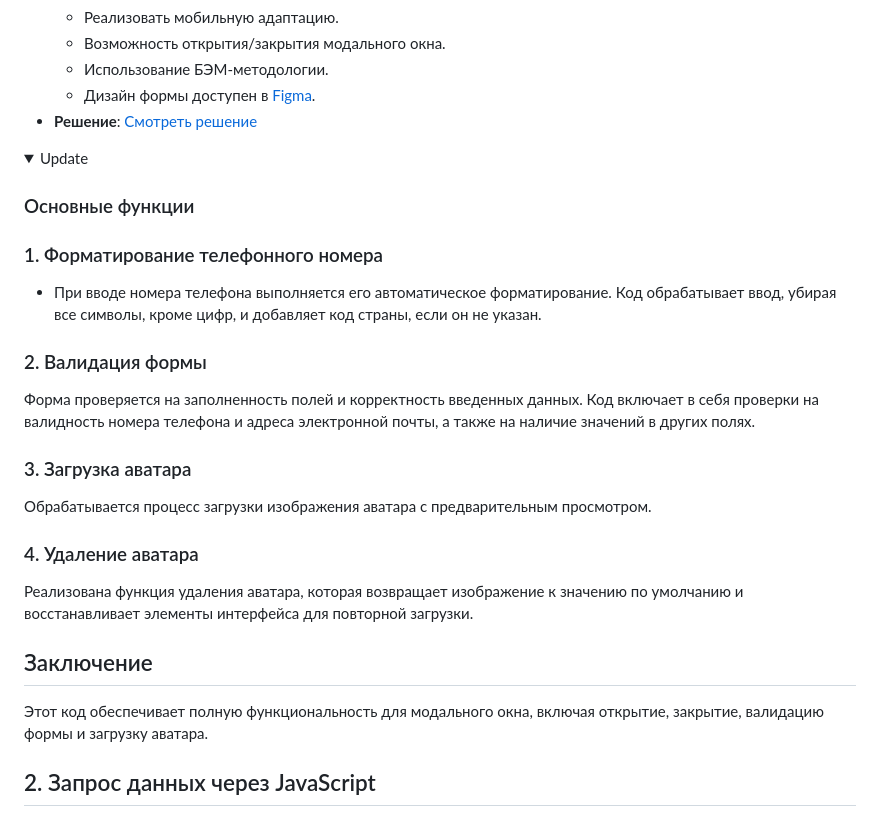
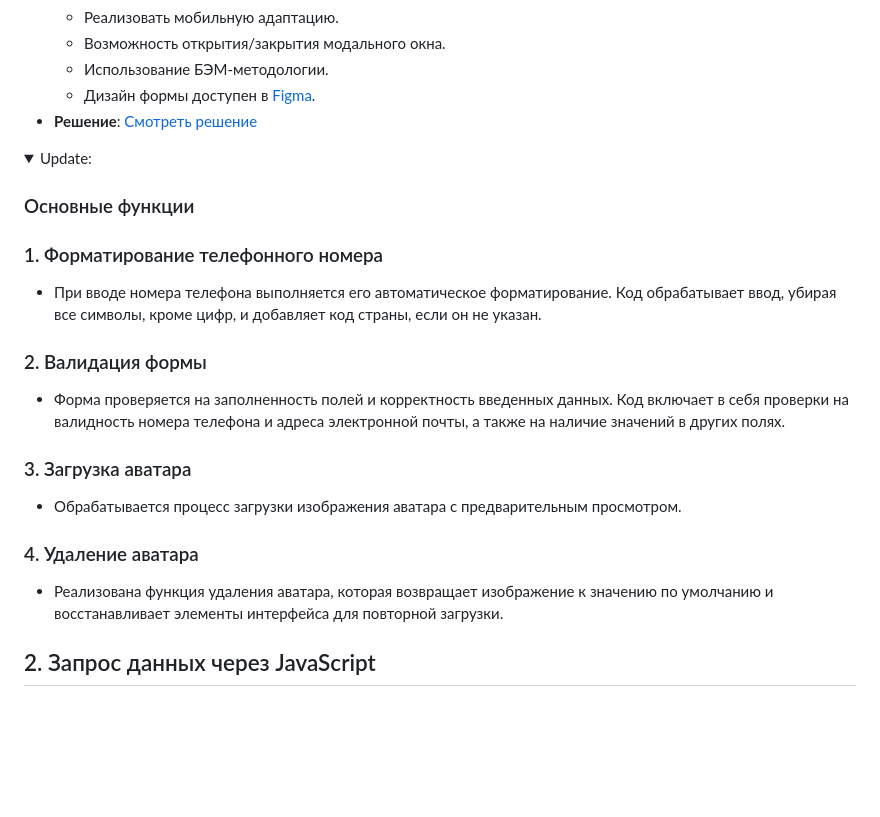
Before and after one commit to AlexanderKoldin/test-assignment, a Markdown page: README.md, the part around the change. GitHub-like rendering; folded sections open; blank space fills up the shorter version.

```diff
--- a/README.md
+++ b/README.md
@@ -13,7 +13,7 @@
 - **Решение**: [Смотреть решение](https://AlexanderKoldin.github.io/test-assignment/practice/practice-1/)
 
 <details>
-<summary>Update</summary>
+<summary>Update: </summary>
 
 ### Основные функции
 
@@ -23,19 +23,15 @@
 
 ### 2. Валидация формы
 
-Форма проверяется на заполненность полей и корректность введенных данных. Код включает в себя проверки на валидность номера телефона и адреса электронной почты, а также на наличие значений в других полях.
+- Форма проверяется на заполненность полей и корректность введенных данных. Код включает в себя проверки на валидность номера телефона и адреса электронной почты, а также на наличие значений в других полях.
 
 ### 3. Загрузка аватара
 
-Обрабатывается процесс загрузки изображения аватара с предварительным просмотром.
+- Обрабатывается процесс загрузки изображения аватара с предварительным просмотром.
 
 ### 4. Удаление аватара
 
-Реализована функция удаления аватара, которая возвращает изображение к значению по умолчанию и восстанавливает элементы интерфейса для повторной загрузки.
-
-## Заключение
-
-Этот код обеспечивает полную функциональность для модального окна, включая открытие, закрытие, валидацию формы и загрузку аватара.
+- Реализована функция удаления аватара, которая возвращает изображение к значению по умолчанию и восстанавливает элементы интерфейса для повторной загрузки.
 
 </details>
 
```
